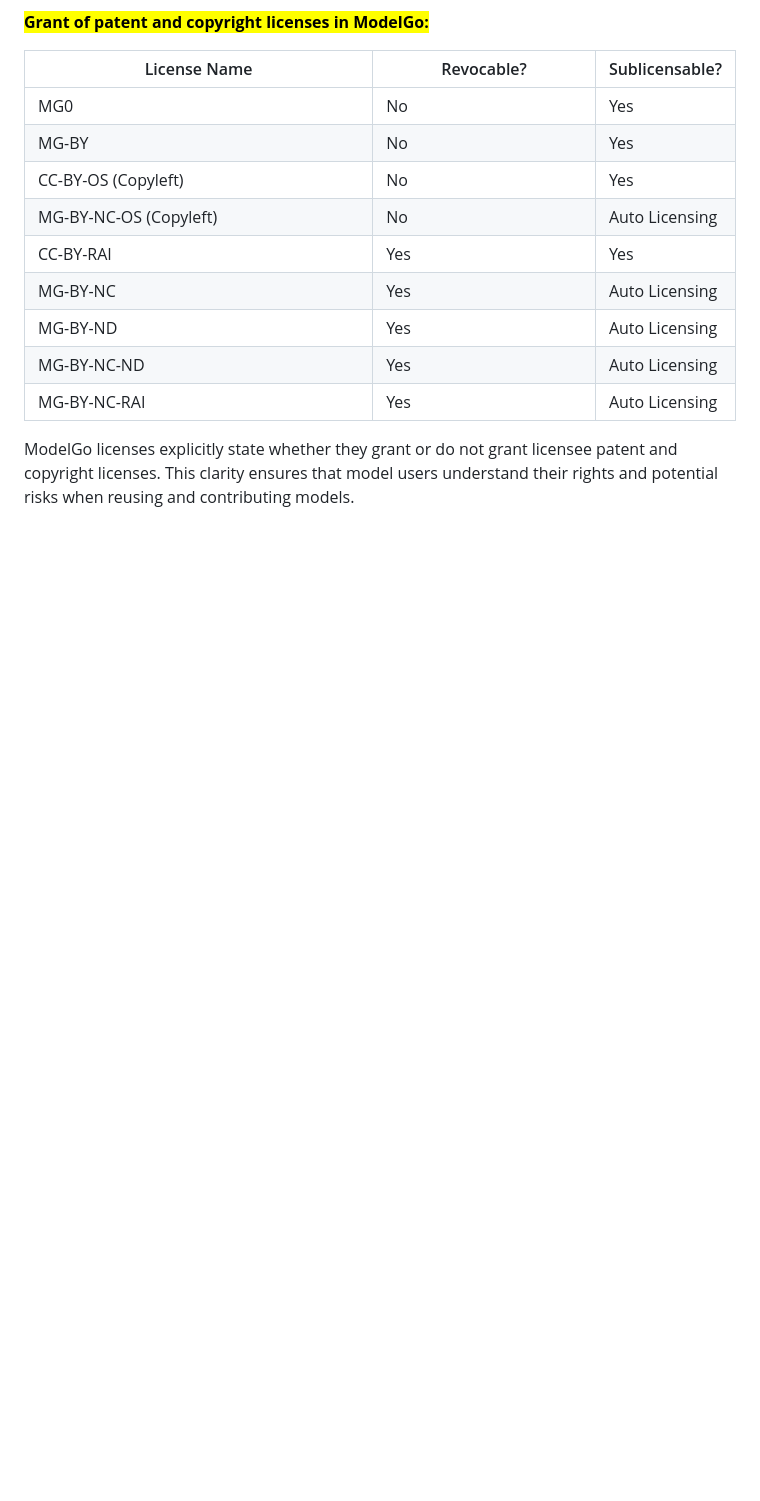
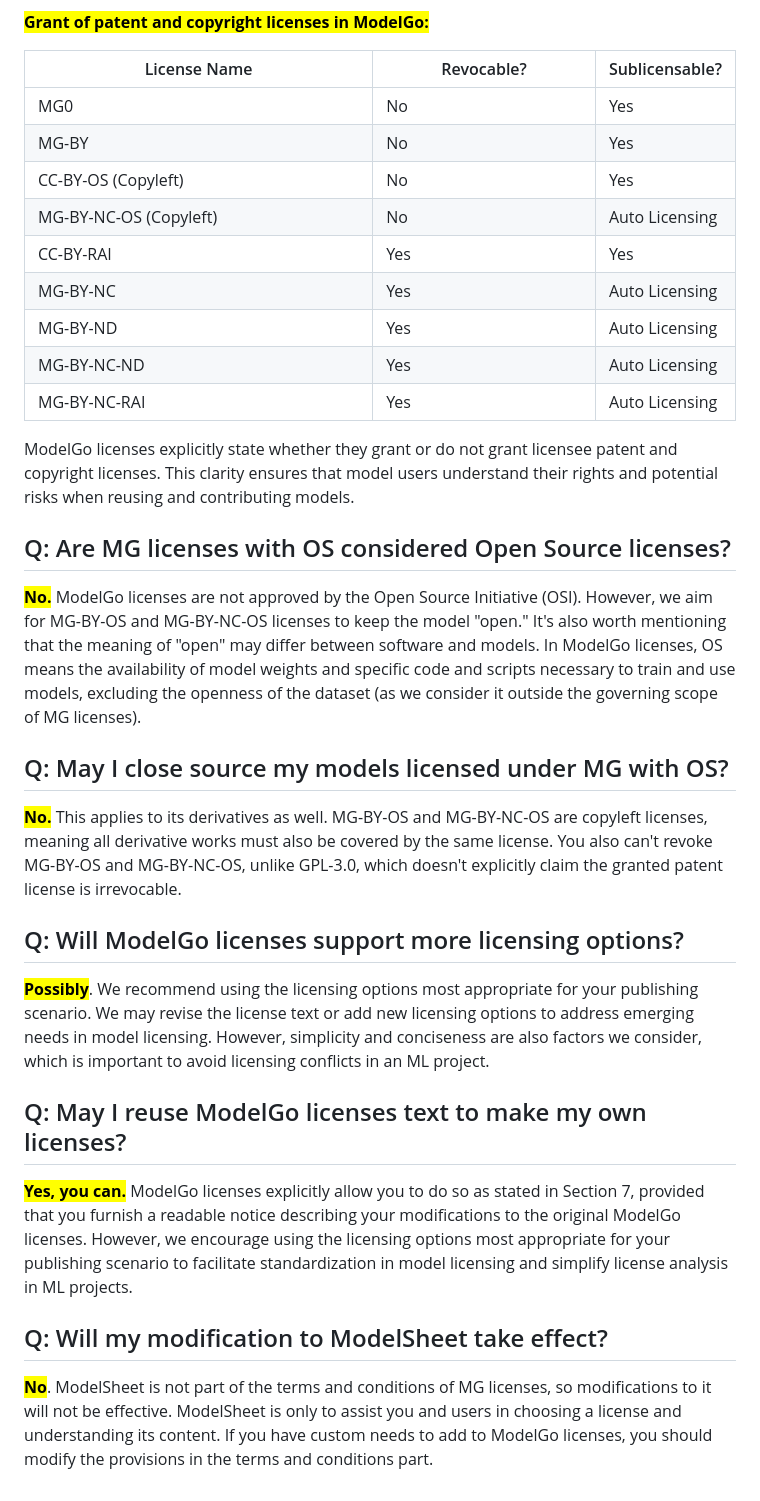
Before and after one commit to Xtra-Computing/ModelGo, a Markdown page: gitbook/learn-more/faq.md, the part around the change printed below. Drawn GitHub-style; blank space fills up the shorter version.

Commit message:
GITBOOK-20: Update FAQ

```diff
--- a/gitbook/learn-more/faq.md
+++ b/gitbook/learn-more/faq.md
@@ -51,3 +55,23 @@ ModelGo licenses determine revocability and sublicensing with careful considerat
 <table><thead><tr><th width="331">License Name</th><th width="200">Revocable?</th><th>Sublicensable?</th></tr></thead><tbody><tr><td>MG0</td><td>No</td><td>Yes</td></tr><tr><td>MG-BY</td><td>No</td><td>Yes</td></tr><tr><td>CC-BY-OS (Copyleft)</td><td>No</td><td>Yes</td></tr><tr><td>MG-BY-NC-OS (Copyleft)</td><td>No</td><td>Auto Licensing</td></tr><tr><td>CC-BY-RAI</td><td>Yes</td><td>Yes</td></tr><tr><td>MG-BY-NC</td><td>Yes</td><td>Auto Licensing</td></tr><tr><td>MG-BY-ND</td><td>Yes</td><td>Auto Licensing</td></tr><tr><td>MG-BY-NC-ND</td><td>Yes</td><td>Auto Licensing</td></tr><tr><td>MG-BY-NC-RAI</td><td>Yes</td><td>Auto Licensing</td></tr></tbody></table>
 
 ModelGo licenses explicitly state whether they grant or do not grant licensee patent and copyright licenses. This clarity ensures that model users understand their rights and potential risks when reusing and contributing models.
+
+## Q: Are MG licenses with OS considered Open Source licenses?
+
+<mark style="color:purple;">**No.**</mark> ModelGo licenses are not approved by the Open Source Initiative (OSI). However, we aim for MG-BY-OS and MG-BY-NC-OS licenses to keep the model "open." It's also worth mentioning that the meaning of "open" may differ between software and models. In ModelGo licenses, OS means the availability of model weights and specific code and scripts necessary to train and use models, excluding the openness of the dataset (as we consider it outside the governing scope of MG licenses).
+
+## Q: May I close source my models licensed under MG with OS?
+
+<mark style="color:purple;">**No.**</mark> This applies to its derivatives as well. MG-BY-OS and MG-BY-NC-OS are copyleft licenses, meaning all derivative works must also be covered by the same license. You also can't revoke MG-BY-OS and MG-BY-NC-OS, unlike GPL-3.0, which doesn't explicitly claim the granted patent license is irrevocable.
+
+## Q: Will ModelGo licenses support more licensing options?
+
+<mark style="color:purple;">**Possibly**</mark>. We recommend using the licensing options most appropriate for your publishing scenario. We may revise the license text or add new licensing options to address emerging needs in model licensing. However, simplicity and conciseness are also factors we consider, which is important to avoid licensing conflicts in an ML project.
+
+## Q: May I reuse ModelGo licenses text to make my own licenses?
+
+<mark style="color:purple;">**Yes, you can.**</mark> ModelGo licenses explicitly allow you to do so as stated in Section 7, provided that you furnish a readable notice describing your modifications to the original ModelGo licenses. However, we encourage using the licensing options most appropriate for your publishing scenario to facilitate standardization in model licensing and simplify license analysis in ML projects.
+
+## Q: Will my modification to ModelSheet take effect?
+
+<mark style="color:purple;">**No**</mark>. ModelSheet is not part of the terms and conditions of MG licenses, so modifications to it will not be effective. ModelSheet is only to assist you and users in choosing a license and understanding its content. If you have custom needs to add to ModelGo licenses, you should modify the provisions in the terms and conditions part.
```
Also changed, not shown: other parts of gitbook/learn-more/faq.md (+5 -1 lines).
